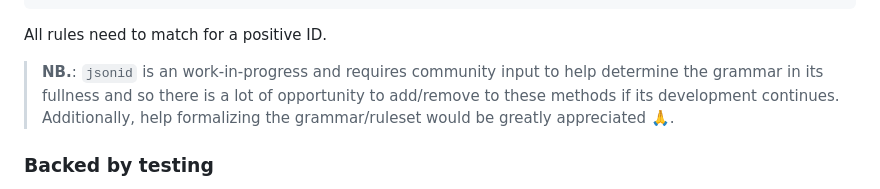
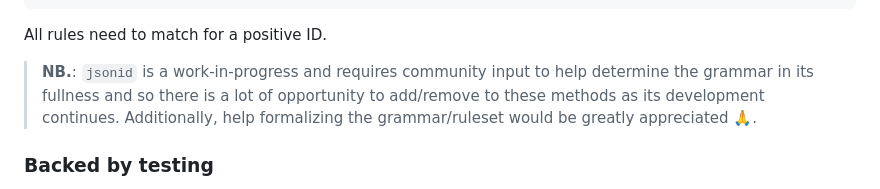
Before and after one commit to ffdev-info/jsonid, a Markdown page: README.md, the part around the change. GitHub-like rendering.

```diff
--- a/README.md
+++ b/README.md
@@ -118,10 +118,10 @@ For example:
 
 All rules need to match for a positive ID.
 
-> **NB.**: `jsonid` is an
+> **NB.**: `jsonid` is a
 work-in-progress and requires community input to help determine the grammar
 in its fullness and so there is a lot of opportunity to add/remove to these
-methods if its development continues. Additionally, help formalizing the
+methods as its development continues. Additionally, help formalizing the
 grammar/ruleset would be greatly appreciated 🙏.
 
 ### Backed by testing
```
